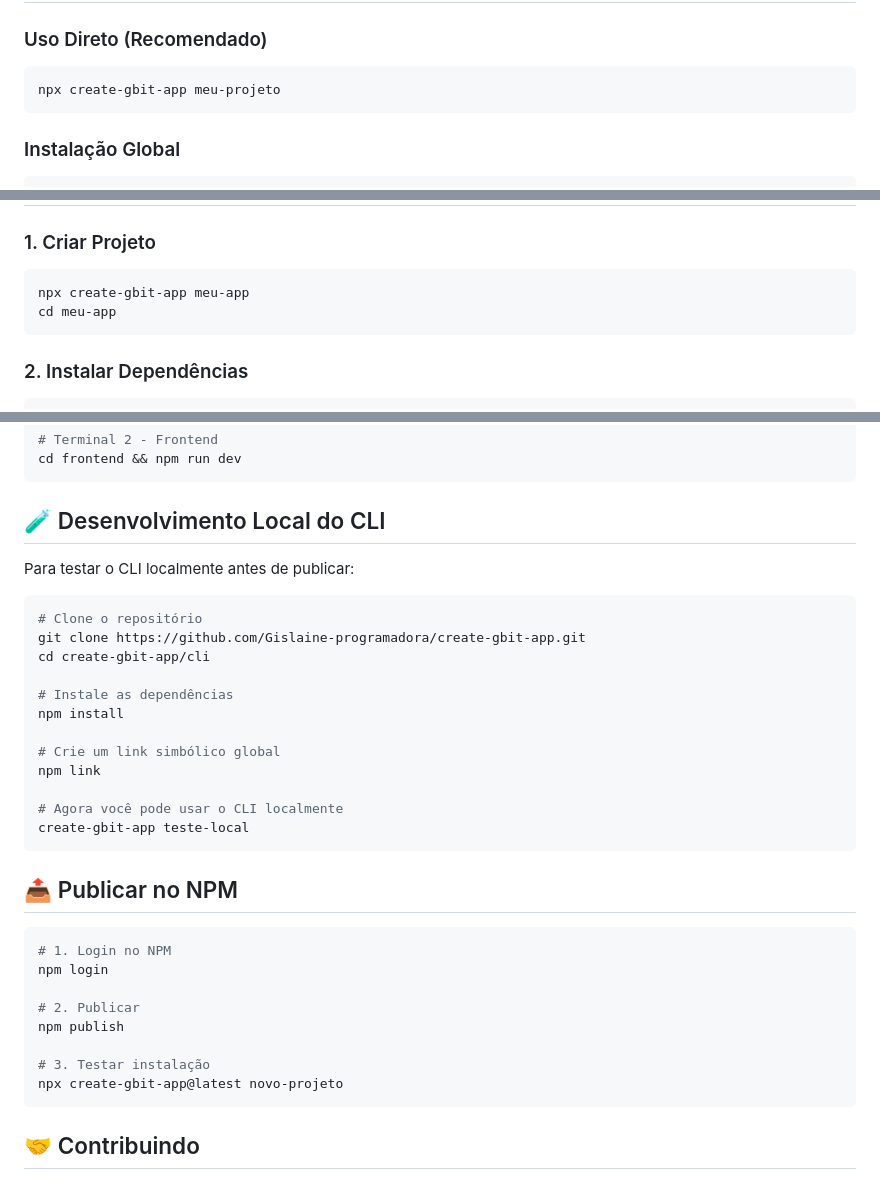
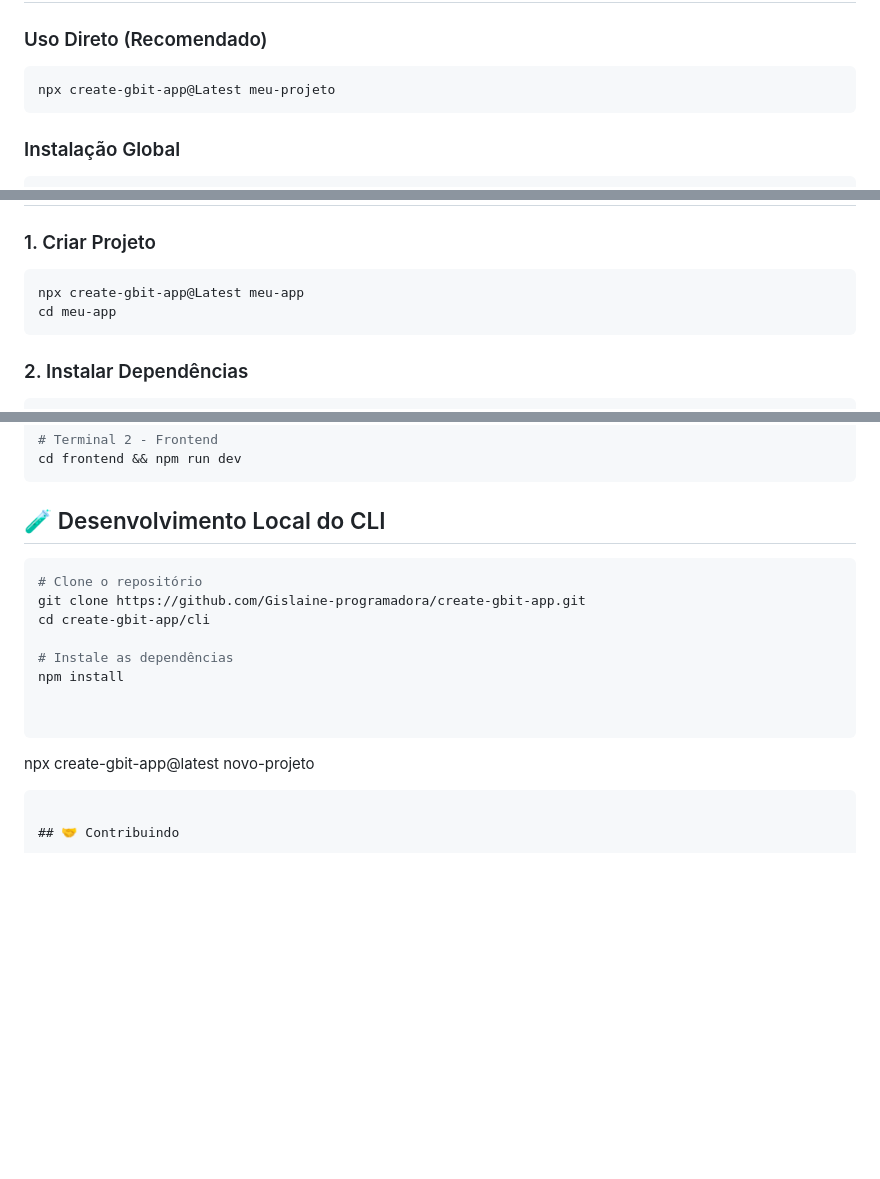
Before and after one commit to Gislaine-programadora/flamework-gbit, a Markdown page: cli/README.md, 3 parts joined by grey strips. Drawn GitHub-style; blank space fills up the shorter version.

Commit message:
Update README
Updated commands in README atualizacion

````diff
--- a/cli/README.md
+++ b/cli/README.md
@@ -11,7 +11,7 @@ CLI oficial do **Gbit Framework** para criar aplicações completas — Backend,
 ### Uso Direto (Recomendado)
 
 ```bash
-npx create-gbit-app meu-projeto
+npx create-gbit-app@Latest meu-projeto
 ```
 
 ### Instalação Global
@@ -128,7 +128,7 @@ Crie aplicações completas — Backend, Frontend e Smart Contracts — prontas
 ### 1. Criar Projeto
 
 ```bash
-npx create-gbit-app meu-app
+npx create-gbit-app@Latest meu-app
 cd meu-app
 ```
 
@@ -171,7 +171,7 @@ cd frontend && npm run dev
 
 ## 🧪 Desenvolvimento Local do CLI
 
-Para testar o CLI localmente antes de publicar:
+
 
 ```bash
 # Clone o repositório
@@ -181,23 +181,11 @@ cd create-gbit-app/cli
 # Instale as dependências
 npm install
 
-# Crie um link simbólico global
-npm link
 
-# Agora você pode usar o CLI localmente
-create-gbit-app teste-local
 ```
 
-## 📤 Publicar no NPM
 
-```bash
-# 1. Login no NPM
-npm login
 
-# 2. Publicar
-npm publish
-
-# 3. Testar instalação
 npx create-gbit-app@latest novo-projeto
 ```
 
````
